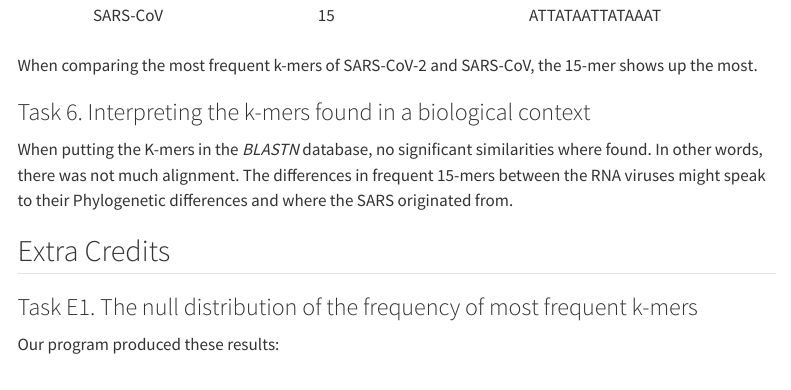
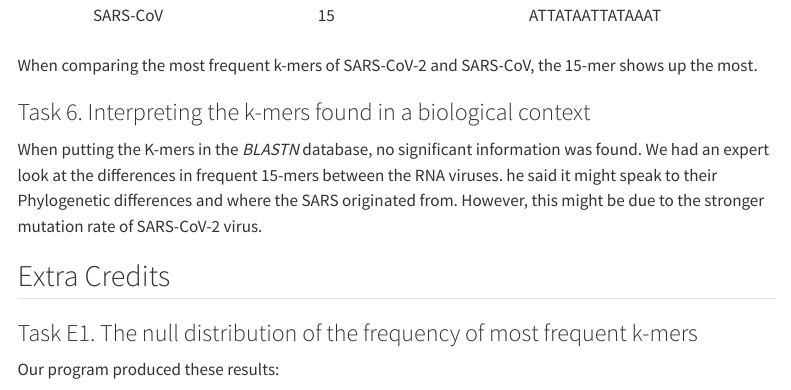
Before and after one commit to fsigs/nmsu-cs516-bioinformatics-project, a Quarto document (p01/docs/report.qmd): the page in a window 1100 px wide, from 10060 px down. Rendered offline with R 4.5, knitr and Pandoc in place of Quarto, with nearby package versions; menus at the side of the page are left out; long lines of code are wrapped.

Commit message:
Update report.qmd

```diff
--- a/p01/docs/report.qmd
+++ b/p01/docs/report.qmd
@@ -333,7 +333,7 @@ The following is a table of the most frequent k-mers present in the SARS-CoV-2 a
 When comparing the most frequent k-mers of SARS-CoV-2 and SARS-CoV, the 15-mer shows up the most.
 
 ### Task 6. Interpreting the k-mers found in a biological context
-When putting the K-mers in the *BLASTN* database, no significant similarities where found. In other words, there was not much alignment. The differences in frequent 15-mers between the RNA viruses might speak to their Phylogenetic differences and where the SARS originated from.
+When putting the K-mers in the *BLASTN* database, no significant information was found. We had an expert look at the differences in frequent 15-mers between the RNA viruses. he said it might speak to their Phylogenetic differences and where the SARS originated from.  However, this might be due to the stronger mutation rate of SARS-CoV-2 virus.
 
 ## Extra Credits
 ### Task E1. The null distribution of the frequency of most frequent k-mers
```
